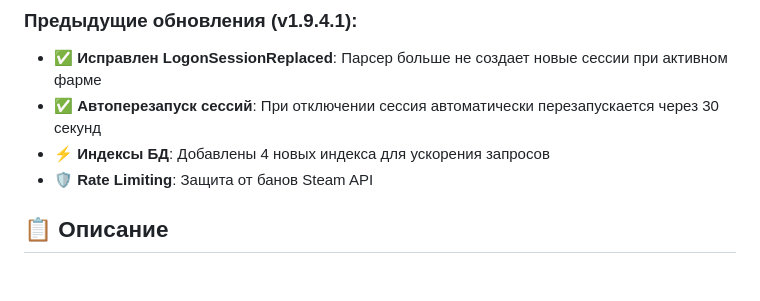
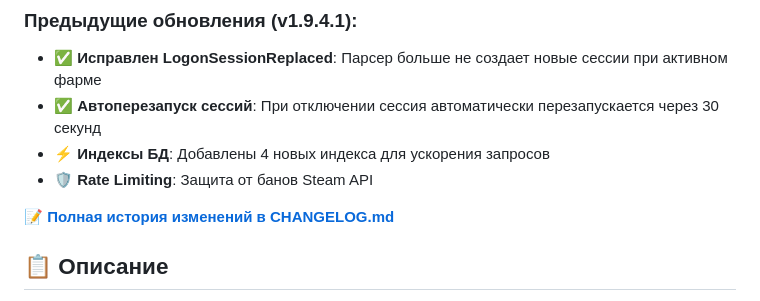
Before and after one commit to 1karl14pro/steam-farm-bot, a Markdown page: README.md, the part around the change. GitHub-like rendering; blank space fills up the shorter version.

Commit message:
docs: добавлена ссылка на CHANGELOG в README

```diff
--- a/README.md
+++ b/README.md
@@ -21,6 +21,8 @@ Telegram бот для автоматического фарма часов в S
 - ✅ **Автоперезапуск сессий**: При отключении сессия автоматически перезапускается через 30 секунд
 - ⚡ **Индексы БД**: Добавлены 4 новых индекса для ускорения запросов
 - 🛡️ **Rate Limiting**: Защита от банов Steam API
+
+📝 **[Полная история изменений в CHANGELOG.md](CHANGELOG.md)**
 
 ## 📋 Описание
 
```
